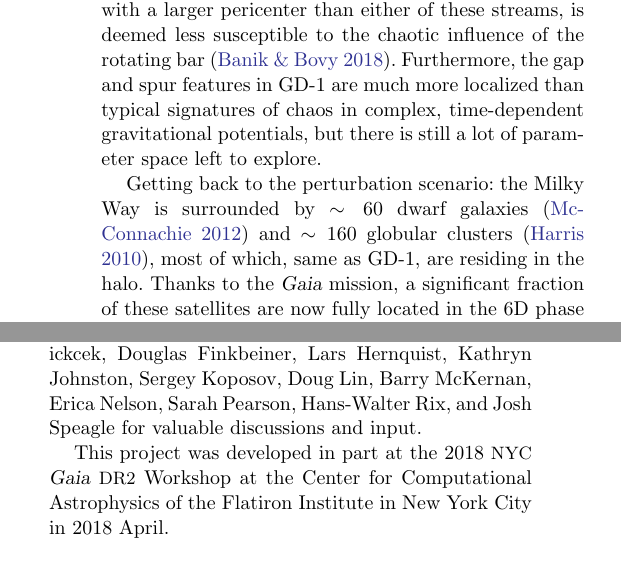
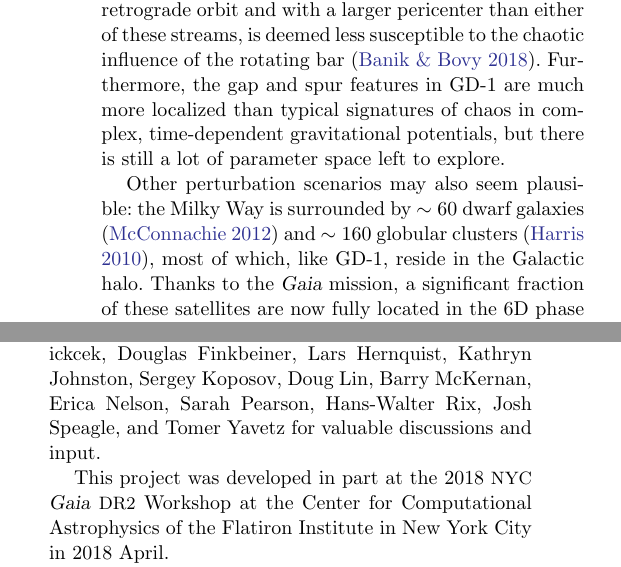
Before and after one commit to abonaca/gd1_spur, a LaTeX paper (paper/spur.tex): two parts of the columns of pages 10 and 12 of 14, joined at a grey line, cut so that both start at the same text. Compiled offline with pdfLaTeX.

Commit message:
discussion

```diff
--- a/paper/spur.tex
+++ b/paper/spur.tex
@@ -470,7 +471,7 @@ GD-1 perturber is on the dense, or high-concentration, end of dark matter halos.
 \label{fig:mass_size}
 \end{figure*}
 
-Getting back to the perturbation scenario: the Milky Way is surrounded by $\sim60$ dwarf galaxies \citep{mcconnachie2012} and $\sim160$ globular clusters \citep{harris2010}, most of which, same as GD-1, are residing in the halo.
+Other perturbation scenarios may also seem plausible: the Milky Way is surrounded by $\sim60$ dwarf galaxies \citep{mcconnachie2012} and $\sim160$ globular clusters \citep{harris2010}, most of which, like GD-1, reside in the Galactic halo.
 Thanks to the \gaia\ mission, a significant fraction of these satellites are now fully located in the 6D phase space \citep{simon2018, gdr2_satellites}.
 To test whether any of these objects could have perturbed GD-1, we integrated their orbits in a fiducial Milky Way potential \citep{pw2017} and show their relative distance from the GD-1 gap at $\phi_1=-40^\circ$ during the past billion years in Figure~\ref{fig:known_encounters}.
 Lines are shaded according to the object's mass, with the classical dwarfs being the darkest, ultra-faints medium, and globular clusters lighter.
@@ -597,7 +598,7 @@ And if the network of streams is sufficiently dense, we may even imagine trackin
 
 
 \acknowledgements
-It is a pleasure to thank Vasily Belokurov, Warren Brown, Benedikt Diemer, Elena D'Onghia, Adrienne Erickcek, Douglas Finkbeiner, Lars Hernquist, Kathryn Johnston, Sergey Koposov, Doug Lin, Barry McKernan, Erica Nelson, Sarah Pearson, Hans-Walter Rix, and Josh Speagle for valuable discussions and input.
+It is a pleasure to thank Vasily Belokurov, Warren Brown, Benedikt Diemer, Elena D'Onghia, Adrienne Erickcek, Douglas Finkbeiner, Lars Hernquist, Kathryn Johnston, Sergey Koposov, Doug Lin, Barry McKernan, Erica Nelson, Sarah Pearson, Hans-Walter Rix, Josh Speagle, and Tomer Yavetz for valuable discussions and input.
 
 This project was developed in part at the 2018 \acronym{NYC} \Gaia\ \acronym{DR2} Workshop at the Center for Computational Astrophysics of the Flatiron Institute in New York City in 2018 April.
 
```
Also changed, not shown: paper/spur.tex (7 more changed lines).
